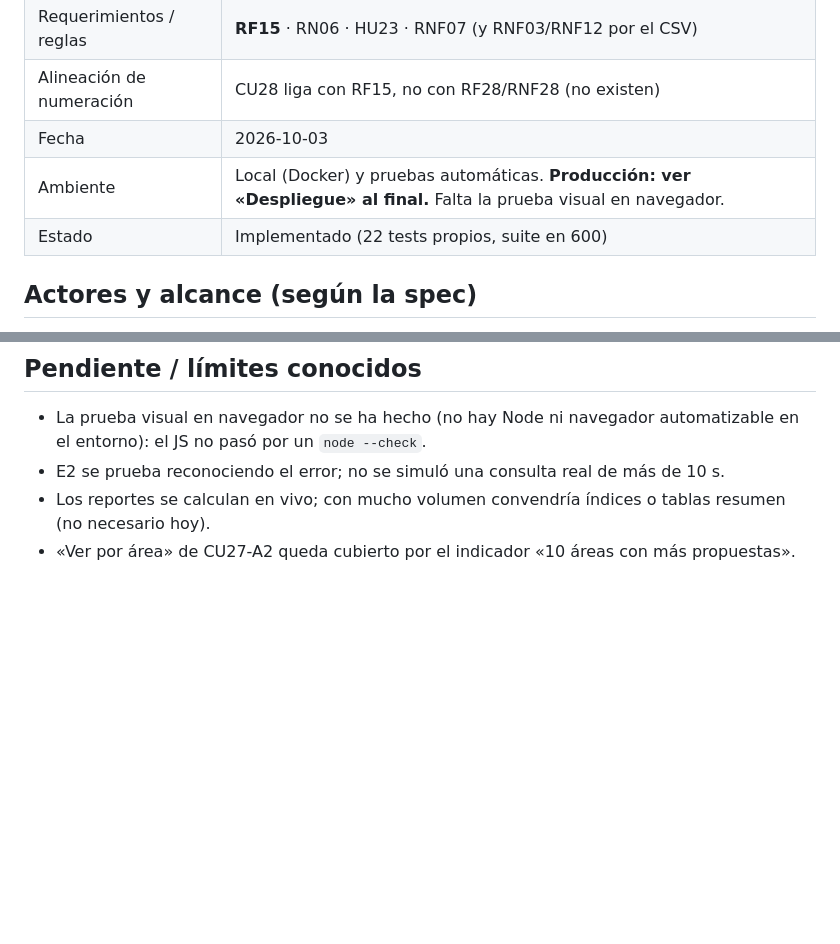
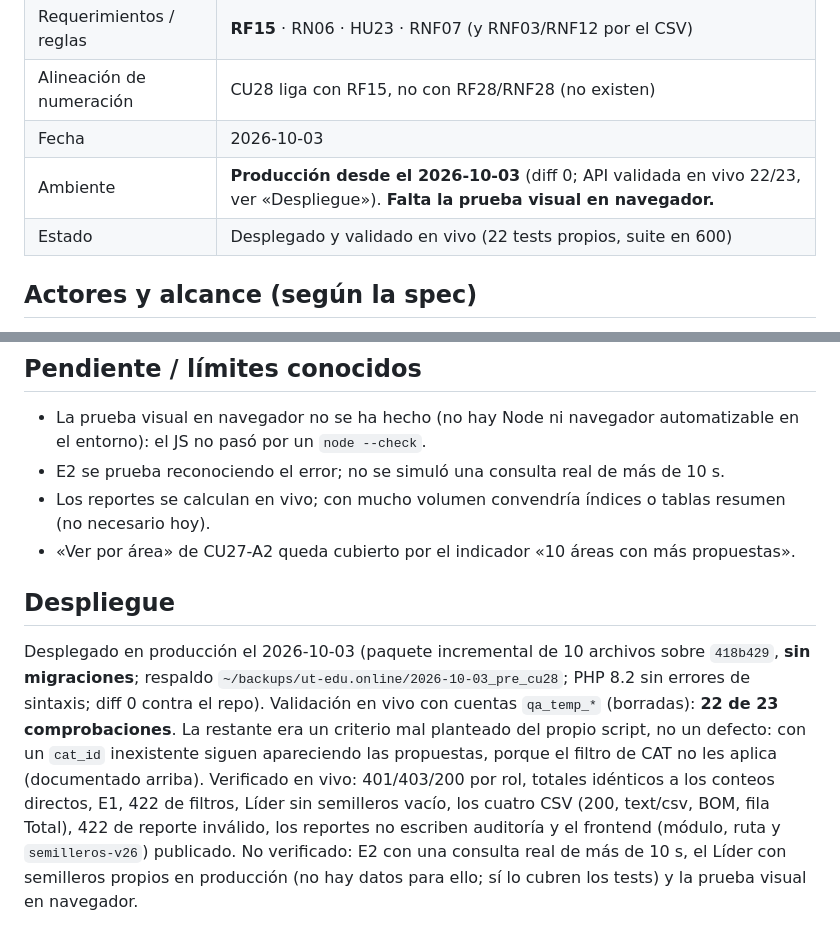
Before and after one commit to Jose-Bohorquez/ut_semilleros, a Markdown page: docs/validacion/CU28.md, 2 parts joined by grey strips. Rendered like a GitHub page; blank space fills up the shorter version.

Commit message:
docs(CU28): desplegado en producción y validado en vivo (22/23)
Co-Authored-By: Claude Sonnet 5.5 <noreply@anthropic.com>

```diff
--- a/docs/validacion/CU28.md
+++ b/docs/validacion/CU28.md
@@ -6,8 +6,8 @@
 | Requerimientos / reglas | **RF15** · RN06 · HU23 · RNF07 (y RNF03/RNF12 por el CSV) |
 | Alineación de numeración | CU28 liga con RF15, no con RF28/RNF28 (no existen) |
 | Fecha | 2026-10-03 |
-| Ambiente | Local (Docker) y pruebas automáticas. **Producción: ver «Despliegue» al final.** Falta la prueba visual en navegador. |
-| Estado | Implementado (22 tests propios, suite en 600) |
+| Ambiente | **Producción desde el 2026-10-03** (diff 0; API validada en vivo 22/23, ver «Despliegue»). **Falta la prueba visual en navegador.** |
+| Estado | Desplegado y validado en vivo (22 tests propios, suite en 600) |
 
 ## Actores y alcance (según la spec)
 
@@ -64,3 +64,10 @@ cuatro tablas con total y barra proporcional en CSS, botón «Exportar CSV» por
 - E2 se prueba reconociendo el error; no se simuló una consulta real de más de 10 s.
 - Los reportes se calculan en vivo; con mucho volumen convendría índices o tablas resumen (no necesario hoy).
 - «Ver por área» de CU27-A2 queda cubierto por el indicador «10 áreas con más propuestas».
+
+## Despliegue
+
+Desplegado en producción el 2026-10-03 (paquete incremental de 10 archivos sobre `418b429`, **sin migraciones**; respaldo `~/backups/ut-edu.online/2026-10-03_pre_cu28`; PHP 8.2 sin errores de sintaxis; diff 0 contra el repo). Validación en vivo con cuentas `qa_temp_*` (borradas): **22 de 23 comprobaciones**.
+La restante era un criterio mal planteado del propio script, no un defecto: con un `cat_id` inexistente siguen apareciendo las propuestas, porque el filtro de CAT no les aplica (documentado arriba).
+Verificado en vivo: 401/403/200 por rol, totales idénticos a los conteos directos, E1, 422 de filtros, Líder sin semilleros vacío, los cuatro CSV (200, text/csv, BOM, fila Total), 422 de reporte inválido, los reportes no escriben auditoría y el frontend (módulo, ruta y `semilleros-v26`) publicado.
+No verificado: E2 con una consulta real de más de 10 s, el Líder con semilleros propios en producción (no hay datos para ello; sí lo cubren los tests) y la prueba visual en navegador.
```
Also changed, not shown: CLAUDE.md (+1 -1 lines).
